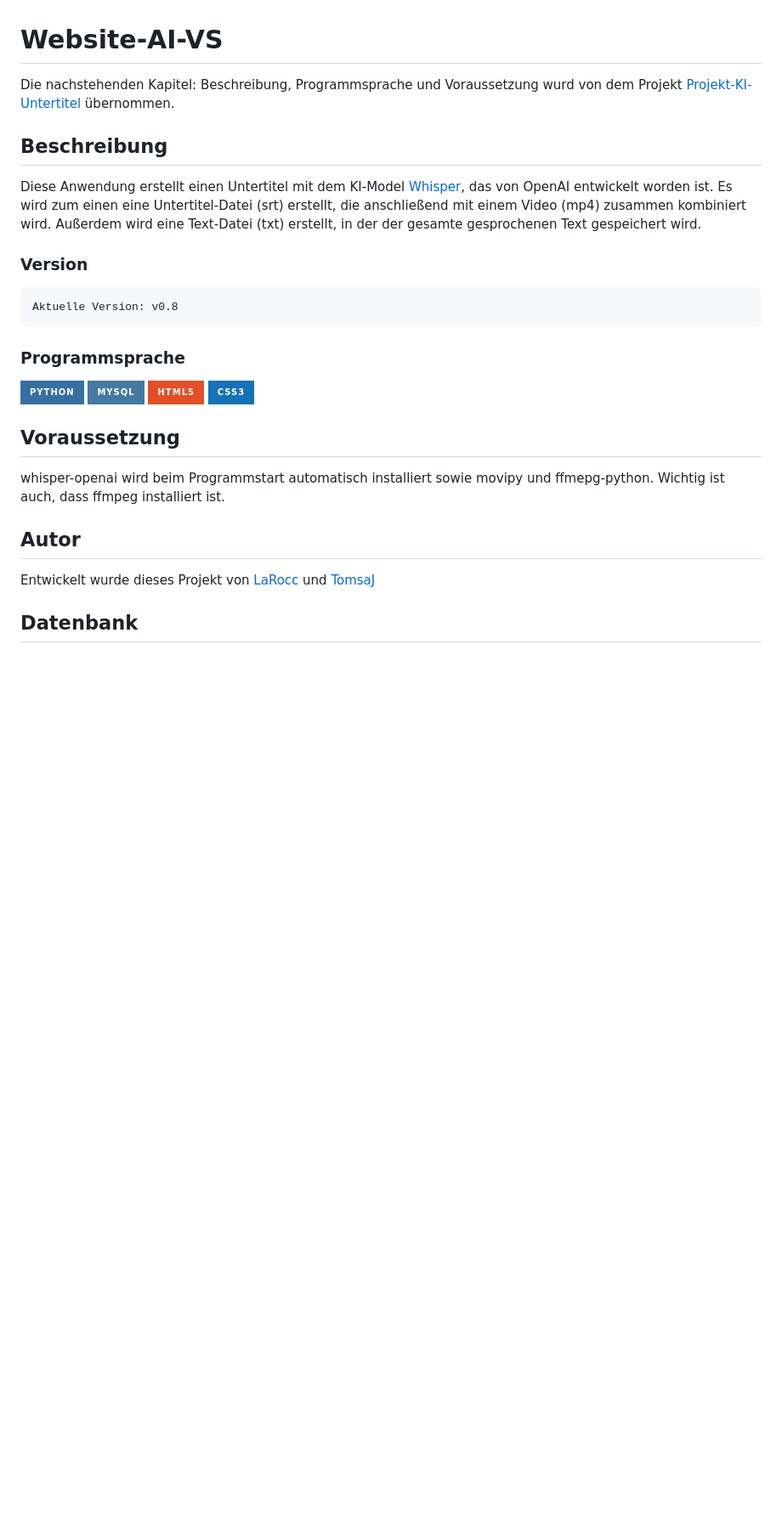
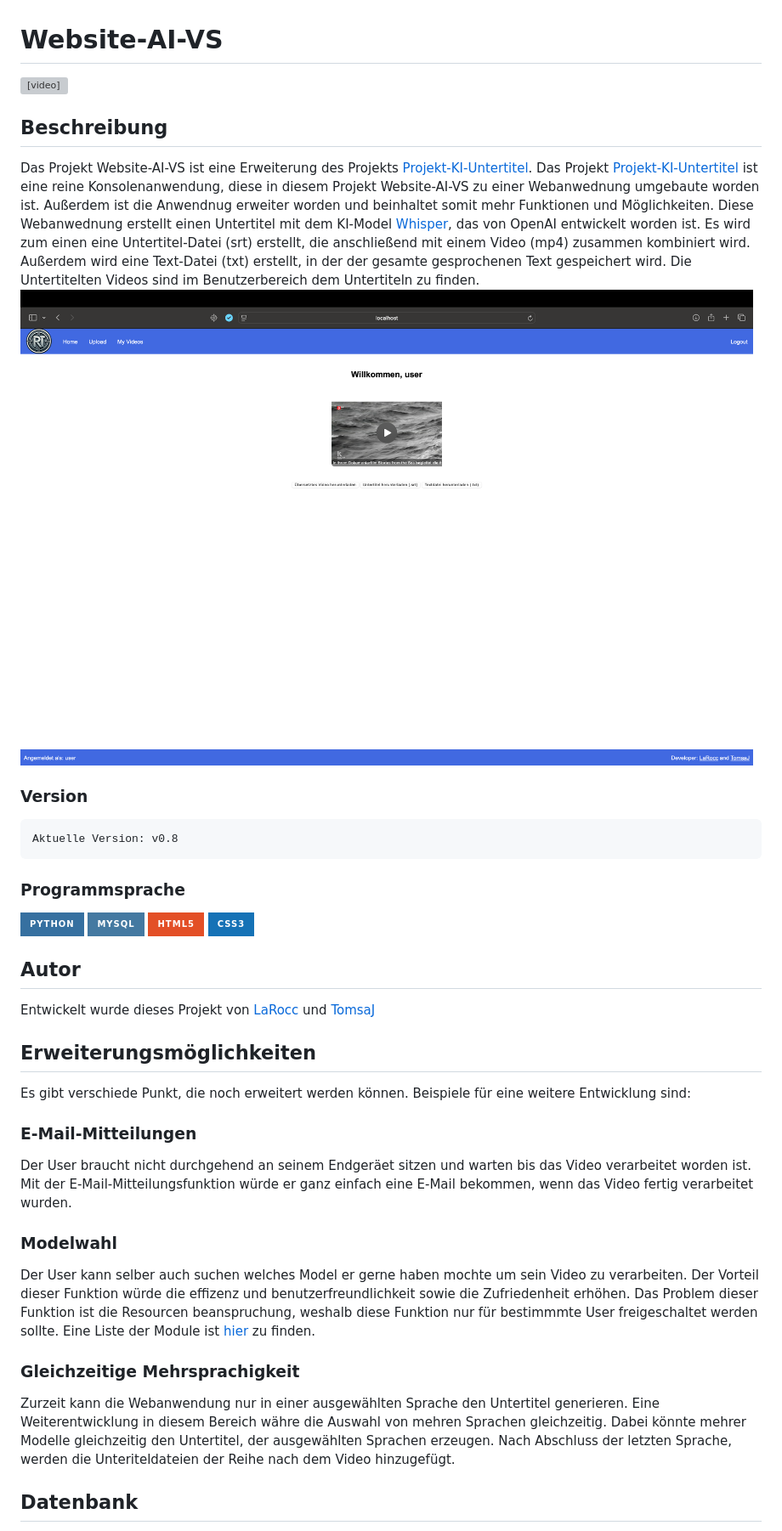
Before and after one commit to TomsaJ/Website-AI-VS, a Markdown page: README.md, the part around the change printed below. Shown: that part at 85% size. Drawn GitHub-style; pictures changed too: readme/user.png (added); badges without logos; blank space fills up the shorter version; grey boxes are pictures that could not be loaded.

```diff
--- a/README.md
+++ b/README.md
@@ -1,9 +1,16 @@
 # Website-AI-VS
-Die nachstehenden Kapitel: Beschreibung, Programmsprache und Voraussetzung wurd von dem Projekt [Projekt-KI-Untertitel](https://github.com/TomsaJ/Projekt-KI-Untertitel) übernommen.
+<video style="width: 100%; height: auto;" controls autoplay>
+    <source src="static/video/example.mp4" type="video/mp4">
+    Your browser does not support the video tag.
+</video>
+
 
 ## Beschreibung
-Diese Anwendung erstellt einen Untertitel mit dem KI-Model [Whisper](https://github.com/openai/whisper), das von OpenAI entwickelt worden ist. Es wird zum einen eine Untertitel-Datei (srt) erstellt,
-die anschließend mit einem Video (mp4) zusammen kombiniert wird. Außerdem wird eine Text-Datei (txt) erstellt, in der der gesamte gesprochenen Text gespeichert wird.
+Das Projekt Website-AI-VS ist eine Erweiterung des Projekts [Projekt-KI-Untertitel](https://github.com/TomsaJ/Projekt-KI-Untertitel). Das Projekt [Projekt-KI-Untertitel](https://github.com/TomsaJ/Projekt-KI-Untertitel) ist eine reine Konsolenanwendung, diese in diesem Projekt Website-AI-VS zu
+einer Webanwednung umgebaute worden ist. Außerdem ist die Anwendnug erweiter worden und beinhaltet somit mehr Funktionen und Möglichkeiten.
+Diese Webanwednung erstellt einen Untertitel mit dem KI-Model [Whisper](https://github.com/openai/whisper), das von OpenAI entwickelt worden ist. Es wird zum einen eine Untertitel-Datei (srt) erstellt,
+die anschließend mit einem Video (mp4) zusammen kombiniert wird. Außerdem wird eine Text-Datei (txt) erstellt, in der der gesamte gesprochenen Text gespeichert wird. Die Untertitelten Videos sind im Benutzerbereich dem Untertiteln zu finden.
+<img src= "readme/user.png" style= "width: auto; height: 300px" title="Benutzerbereich" >
 
 ### Version
     Aktuelle Version: v0.8
@@ -14,10 +21,21 @@ die anschließend mit einem Video (mp4) zusammen kombiniert wird. Außerdem wird
 ![HTML5](https://img.shields.io/badge/html5-%23E34F26.svg?style=for-the-badge&logo=html5&logoColor=white)
 ![CSS3](https://img.shields.io/badge/css3-%231572B6.svg?style=for-the-badge&logo=css3&logoColor=white)
 
-## Voraussetzung
-whisper-openai wird beim Programmstart automatisch installiert sowie movipy und ffmepg-python. Wichtig ist auch, dass ffmpeg installiert ist.
-
 ## Autor
 Entwickelt wurde dieses Projekt von [LaRocc](https://www.github.com/LaRocc) und [TomsaJ](https://www.github.com/TomsaJ)
 
+## Erweiterungsmöglichkeiten
+Es gibt verschiede Punkt, die noch erweitert werden können. Beispiele für eine weitere Entwicklung sind:
+### E-Mail-Mitteilungen
+Der User braucht nicht durchgehend an seinem Endgeräet sitzen und warten bis das Video verarbeitet worden ist. Mit der E-Mail-Mitteilungsfunktion würde
+er ganz einfach eine E-Mail bekommen, wenn das Video fertig verarbeitet wurden.
+### Modelwahl
+Der User kann selber auch suchen welches Model er gerne haben mochte um sein Video zu verarbeiten.
+Der Vorteil dieser Funktion würde die effizenz und benutzerfreundlichkeit sowie die Zufriedenheit erhöhen.
+Das Problem dieser Funktion ist die Resourcen beanspruchung, weshalb diese Funktion nur für bestimmmte User freigeschaltet werden sollte.
+Eine Liste der Module ist [hier](https://github.com/openai/whisper) zu finden.
+### Gleichzeitige Mehrsprachigkeit
+Zurzeit kann die Webanwendung nur in einer ausgewählten Sprache den Untertitel generieren. Eine Weiterentwicklung in diesem Bereich währe die Auswahl von mehren Sprachen gleichzeitig.
+Dabei könnte mehrer Modelle gleichzeitig den Untertitel, der ausgewählten Sprachen erzeugen. Nach Abschluss der letzten Sprache, werden die Unteriteldateien der Reihe nach dem Video hinzugefügt.
+
 ## Datenbank
```
Also changed, not shown: other parts of README.md (+3 -22 lines), readme/db.png (added).
